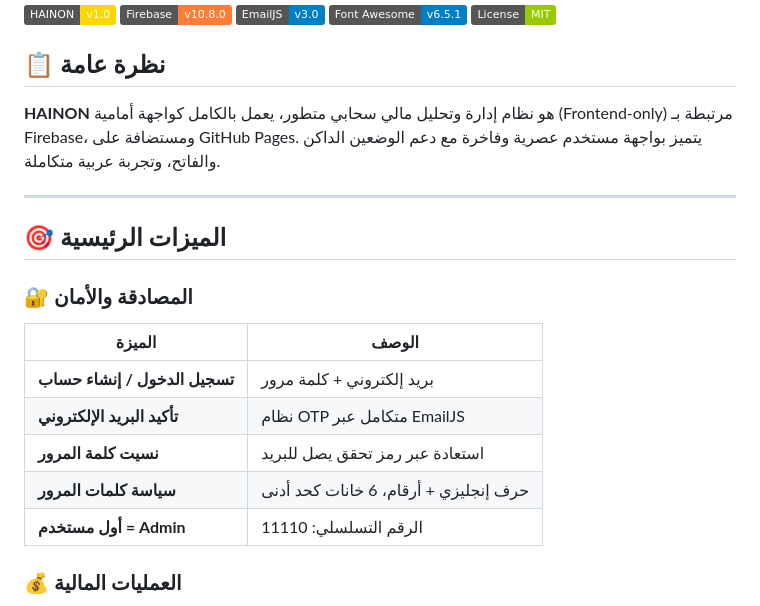
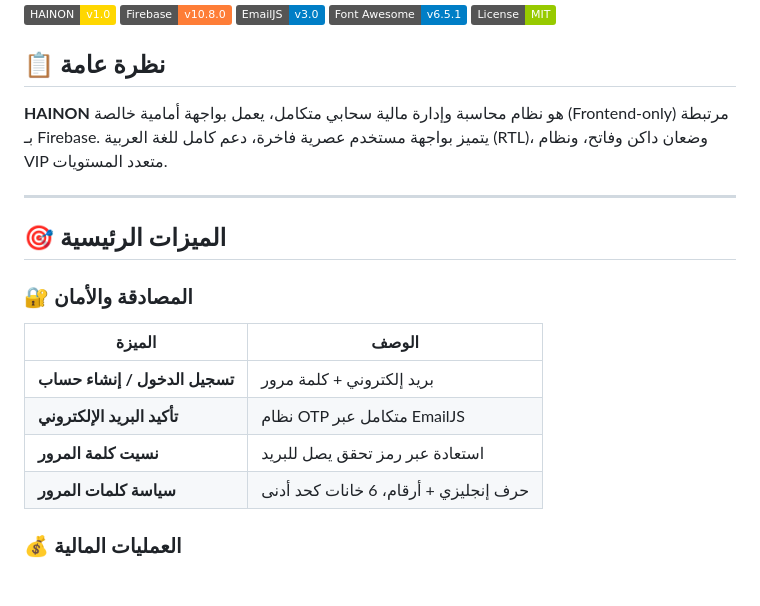
Before and after one commit to khwdnfas-byte/hainon, a Markdown page: README.md, the part around one of its changes. Rendered like a GitHub page; badges without logos; blank space fills up the shorter version.

```diff
--- a/README.md
+++ b/README.md
@@ -8,7 +8,7 @@
 
 ## 📋 نظرة عامة
 
-**HAINON** هو نظام إدارة وتحليل مالي سحابي متطور، يعمل بالكامل كواجهة أمامية (Frontend-only) مرتبطة بـ Firebase، ومستضافة على GitHub Pages. يتميز بواجهة مستخدم عصرية وفاخرة مع دعم الوضعين الداكن والفاتح، وتجربة عربية متكاملة.
+**HAINON** هو نظام محاسبة وإدارة مالية سحابي متكامل، يعمل بواجهة أمامية خالصة (Frontend-only) مرتبطة بـ Firebase. يتميز بواجهة مستخدم عصرية فاخرة، دعم كامل للغة العربية (RTL)، وضعان داكن وفاتح، ونظام VIP متعدد المستويات.
 
 ---
 
@@ -21,7 +21,6 @@
 | **تأكيد البريد الإلكتروني** | نظام OTP متكامل عبر EmailJS |
 | **نسيت كلمة المرور** | استعادة عبر رمز تحقق يصل للبريد |
 | **سياسة كلمات المرور** | حرف إنجليزي + أرقام، 6 خانات كحد أدنى |
-| **أول مستخدم = Admin** | الرقم التسلسلي: 11110 |
 
 ### 💰 العمليات المالية
 - **10 بطاقات مالية تفاعلية:** وارد، صادر، بيع، شراء، دين لنا، دين علينا، دين مقبوض، دين مدفوع، مرتجع، إجمالي الرصيد
```
Also changed, not shown: other parts of README.md (+12 -15 lines).
